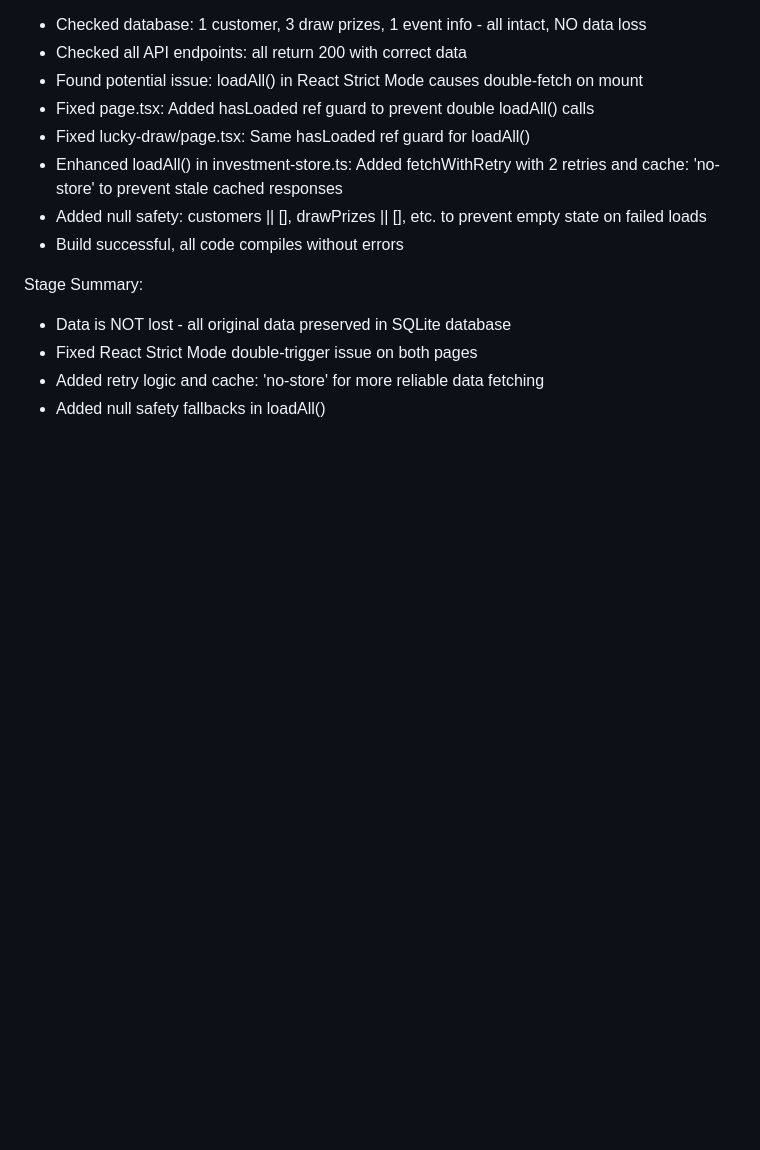
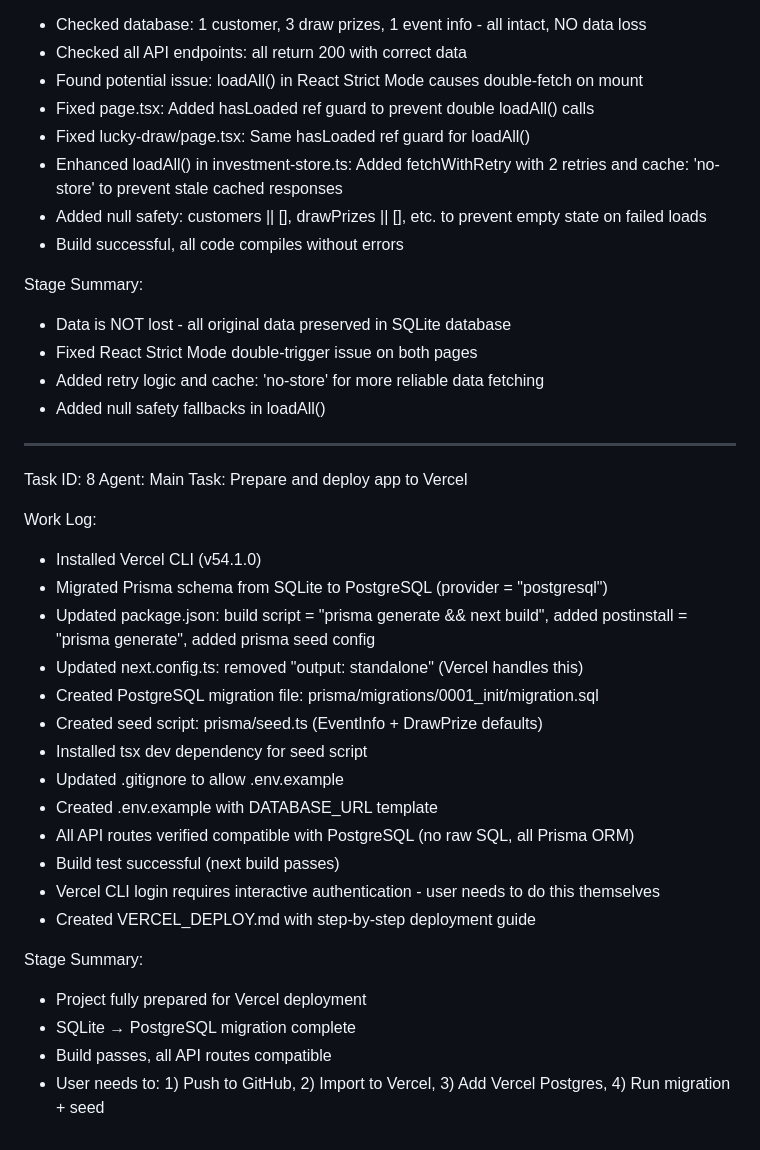
Before and after one commit to NMCDesignapp/diamond-investment-app, a Markdown page: worklog.md, the part around the change. Rendered like a GitHub page; blank space fills up the shorter version.

Commit message:
02f8a67f-d298-456a-adb5-d5865dfa589f

```diff
--- a/worklog.md
+++ b/worklog.md
@@ -200,3 +200,29 @@ Stage Summary:
 - Fixed React Strict Mode double-trigger issue on both pages
 - Added retry logic and cache: 'no-store' for more reliable data fetching
 - Added null safety fallbacks in loadAll()
+
+---
+Task ID: 8
+Agent: Main
+Task: Prepare and deploy app to Vercel
+
+Work Log:
+- Installed Vercel CLI (v54.1.0)
+- Migrated Prisma schema from SQLite to PostgreSQL (provider = "postgresql")
+- Updated package.json: build script = "prisma generate && next build", added postinstall = "prisma generate", added prisma seed config
+- Updated next.config.ts: removed "output: standalone" (Vercel handles this)
+- Created PostgreSQL migration file: prisma/migrations/0001_init/migration.sql
+- Created seed script: prisma/seed.ts (EventInfo + DrawPrize defaults)
+- Installed tsx dev dependency for seed script
+- Updated .gitignore to allow .env.example
+- Created .env.example with DATABASE_URL template
+- All API routes verified compatible with PostgreSQL (no raw SQL, all Prisma ORM)
+- Build test successful (next build passes)
+- Vercel CLI login requires interactive authentication - user needs to do this themselves
+- Created VERCEL_DEPLOY.md with step-by-step deployment guide
+
+Stage Summary:
+- Project fully prepared for Vercel deployment
+- SQLite → PostgreSQL migration complete
+- Build passes, all API routes compatible
+- User needs to: 1) Push to GitHub, 2) Import to Vercel, 3) Add Vercel Postgres, 4) Run migration + seed
```
